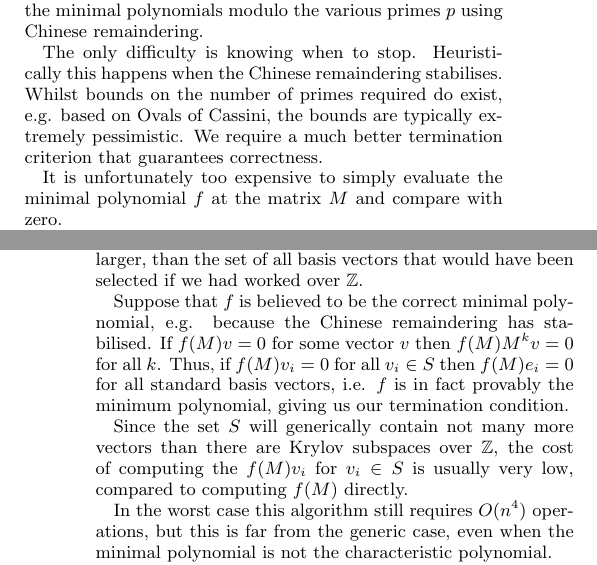
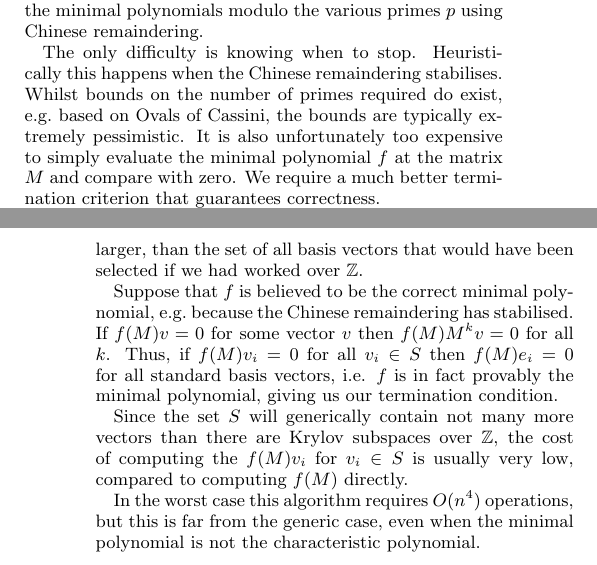
Before and after one commit to fredrik-johansson/issac2017, a LaTeX paper (ISSAC-Hecke-Nemo.tex): two parts of the columns of pages 4 and 5 of 8, joined at a grey line, cut so that both start at the same text. Compiled offline with pdfLaTeX.

Commit message:
more minor edits

```diff
--- a/ISSAC-Hecke-Nemo.tex
+++ b/ISSAC-Hecke-Nemo.tex
@@ -592,12 +592,12 @@ Chinese remaindering.
 
 The only difficulty is knowing when to stop. Heuristically this happens
 when the Chinese remaindering stabilises. Whilst bounds on the number of
-primes required do exist, e.g. based on Ovals of Cassini, the bounds are
-typically extremely pessimistic. We require a much better termination
+primes required do exist, e.g.\ based on Ovals of Cassini, the bounds are
+typically extremely pessimistic.
+It is also unfortunately too expensive to simply evaluate the minimal polynomial
+$f$ at the matrix $M$ and compare with zero.
+We require a much better termination
 criterion that guarantees correctness.
-
-It is unfortunately too expensive to simply evaluate the minimal polynomial
-$f$ at the matrix $M$ and compare with zero.
 
 For our termination criterion, we instead allow a small amount of
 information to 'leak' from the modulo~$p$ minimal polynomial computations,
@@ -617,17 +617,17 @@ selected in the algorithm, taken in aggregate over all primes $p$. By our
 observation, $S$ contains, and is not much larger, than the set of all basis
 vectors that would have been selected if we had worked over $\mathbb{Z}$.
 
-Suppose that $f$ is believed to be the correct minimal polynomial, e.g.
+Suppose that $f$ is believed to be the correct minimal polynomial, e.g.\
 because the Chinese remaindering has stabilised. If $f(M)v = 0$ for some vector
 $v$ then $f(M)M^kv = 0$ for all $k$. Thus, if $f(M)v_i = 0$ for all $v_i \in S$
 then $f(M)e_i = 0$ for all standard basis vectors, i.e. $f$ is in fact provably
-the minimum polynomial, giving us our termination condition.
+the minimal polynomial, giving us our termination condition.
 
 Since the set $S$ will generically contain not many more vectors than there are
 Krylov subspaces over $\mathbb{Z}$, the cost of computing the $f(M)v_i$ for
 $v_i \in S$ is usually very low, compared to computing $f(M)$ directly.
 
-In the worst case this algorithm still requires $O(n^4)$ operations, but
+In the worst case this algorithm requires $O(n^4)$ operations, but
 this is far from the generic case, even when the minimal polynomial is not
 the characteristic polynomial.
 
```
Also changed, not shown: ISSAC-Hecke-Nemo.tex (10 more changed lines).
